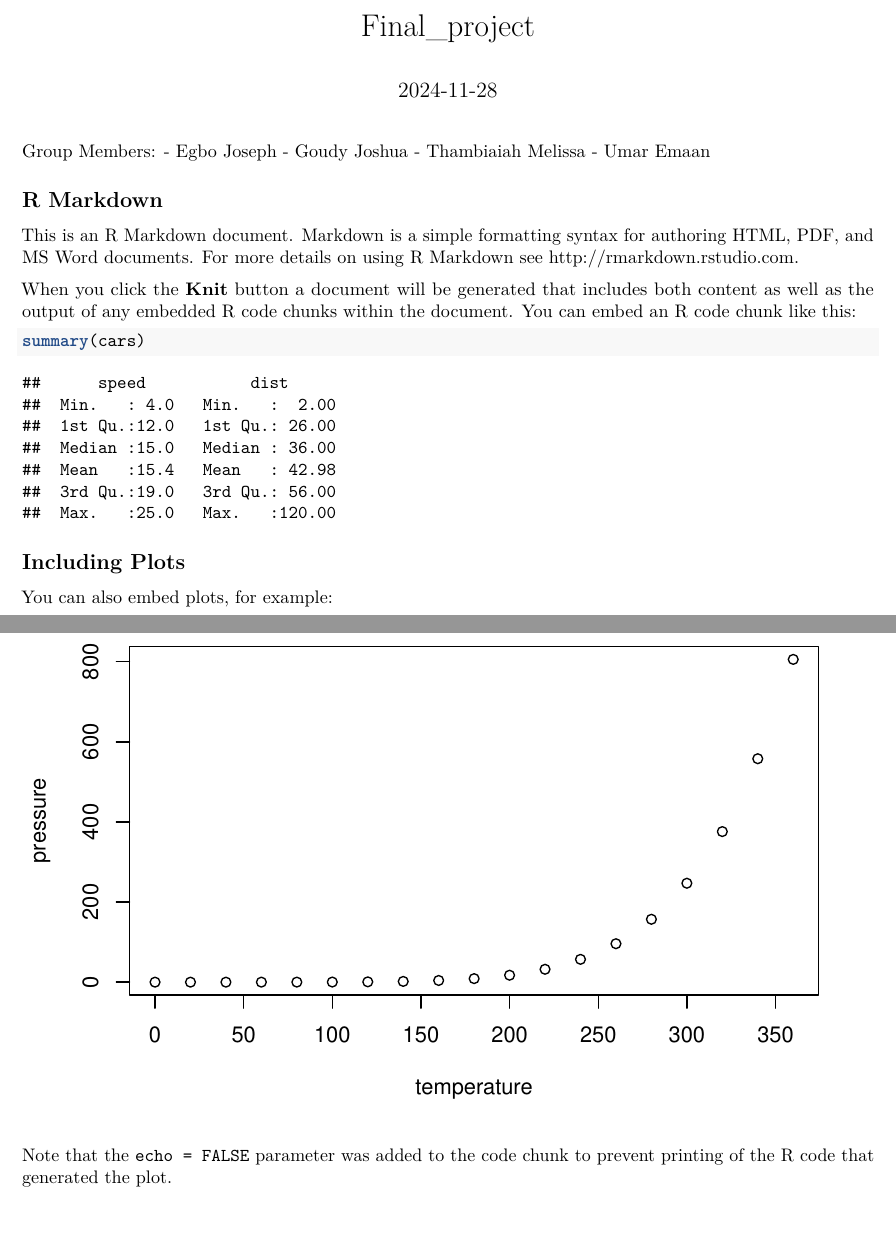
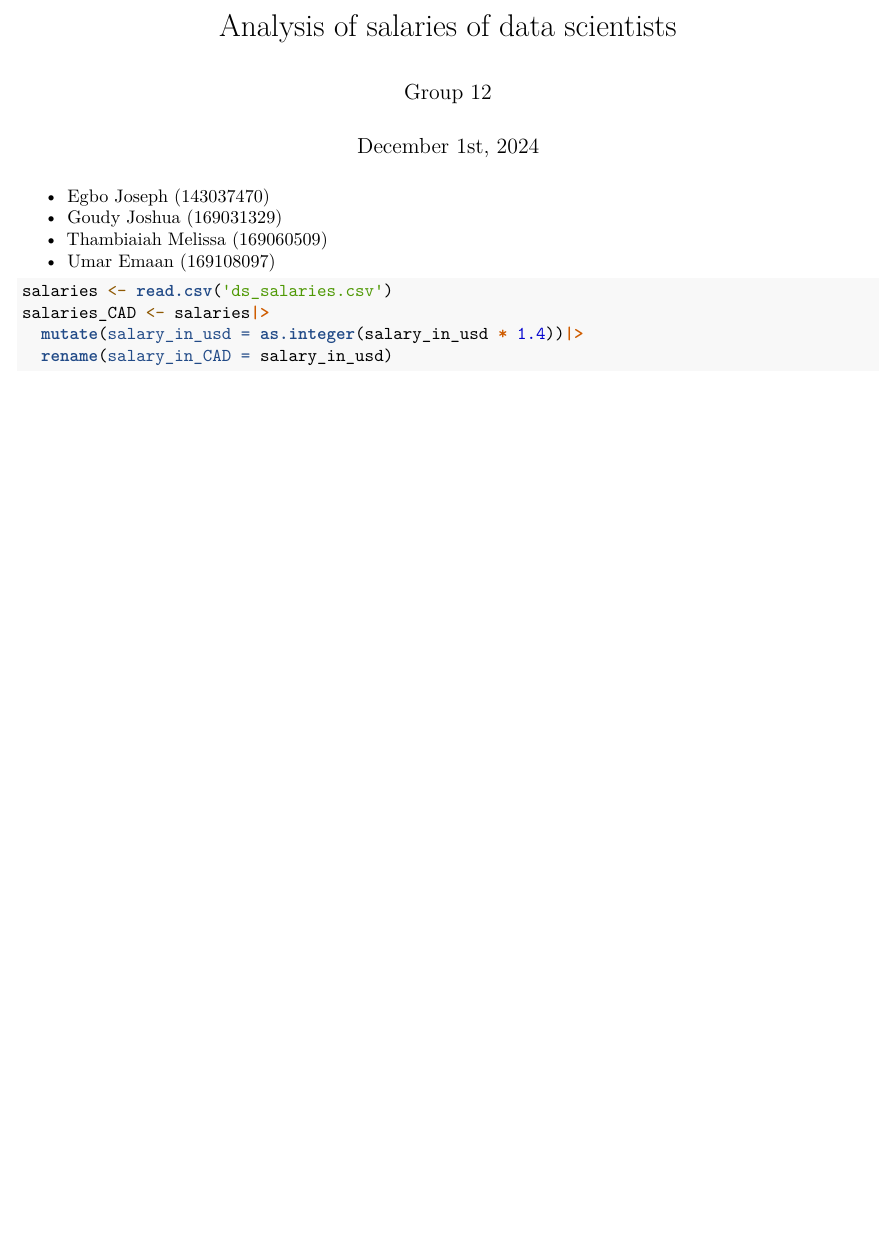
Before and after one commit to Vivi-933/Final-Project, an R Markdown document (Final_Project.Rmd): two parts of pages 1 and 2 of 2 before the commit and part of the page after it, the two joined at a grey line, cut at the place of the change, the shorter picture padded with empty space. Rendered offline with R 4.5, knitr and Pandoc, then LaTeX, with nearby package versions; both versions are drawn in the output format of the newer one.

Commit message:
converted to CAD

````diff
--- a/Final_Project.Rmd
+++ b/Final_Project.Rmd
@@ -1 +1,5 @@
 ---
+title: "Analysis of salaries of data scientists"
+author: "Group 12"
+date: "December 1st, 2024"
+output: pdf_document
@@ -5,3 +6,6 @@ date: "2024-11-28"
 ---
 
-Group Members:
+-   Egbo Joseph (143037470)
+-   Goudy Joshua (169031329)
+-   Thambiaiah Melissa (169060509)
+-   Umar Emaan (169108097)
@@ -16,21 +18,8 @@ knitr::opts_chunk$set(echo = TRUE)
 ```
 
-## R Markdown
-
-This is an R Markdown document. Markdown is a simple formatting syntax for authoring HTML, PDF, and MS Word documents. For more details on using R Markdown see <http://rmarkdown.rstudio.com>.
-
-When you click the **Knit** button a document will be generated that includes both content as well as the output of any embedded R code chunks within the document. You can embed an R code chunk like this:
-
-```{r cars}
-summary(cars)
+```{r salaries}
+salaries <- read.csv('ds_salaries.csv')
+salaries_CAD <- salaries|>
+  mutate(salary_in_usd = as.integer(salary_in_usd * 1.4))|>
+  rename(salary_in_CAD = salary_in_usd)
 ```
-
-## Including Plots
-
-You can also embed plots, for example:
-
-```{r pressure, echo=FALSE}
-plot(pressure)
-```
-
-Note that the `echo = FALSE` parameter was added to the code chunk to prevent printing of the R code that generated the plot.
````
Also changed, not shown: Final_Project.Rmd (9 more changed lines).
